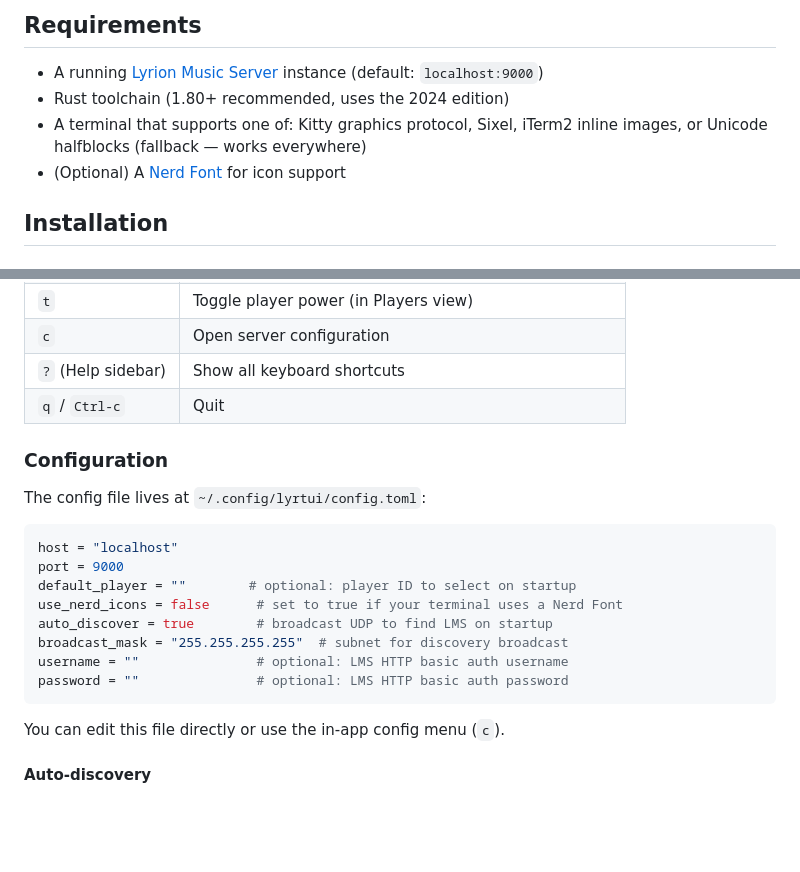
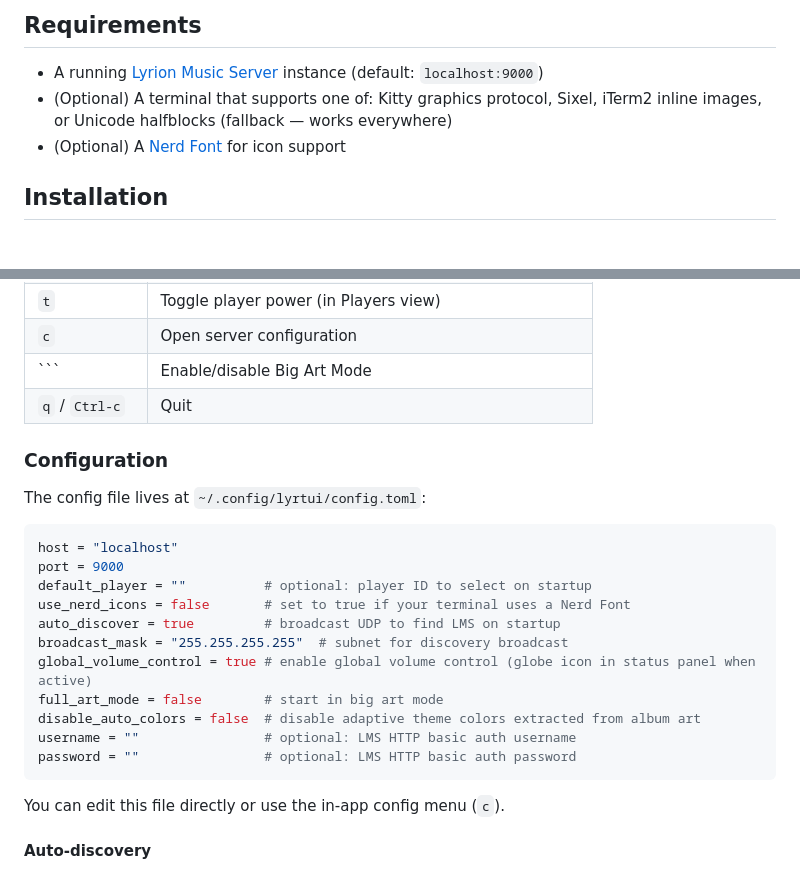
Before and after one commit to hjelev/lyrtui, a Markdown page: README.md, 2 parts joined by grey strips. Rendered like a GitHub page; blank space fills up the shorter version.

````diff
--- a/README.md
+++ b/README.md
@@ -31,8 +31,7 @@ A keyboard-driven terminal UI for [Lyrion Music Server](https://lyrion.org/) (fo
 ## Requirements
 
 - A running [Lyrion Music Server](https://lyrion.org/) instance (default: `localhost:9000`)
-- Rust toolchain (1.80+ recommended, uses the 2024 edition)
-- A terminal that supports one of: Kitty graphics protocol, Sixel, iTerm2 inline images, or Unicode halfblocks (fallback — works everywhere)
+- (Optional) A terminal that supports one of: Kitty graphics protocol, Sixel, iTerm2 inline images, or Unicode halfblocks (fallback — works everywhere)
 - (Optional) A [Nerd Font](https://www.nerdfonts.com/) for icon support
 
 ## Installation
@@ -102,7 +101,7 @@ The action menu can be navigated with `↑`/`↓` (or `j`/`k`), confirmed with `
 | `a` | Add selected item to queue |
 | `t` | Toggle player power (in Players view) |
 | `c` | Open server configuration |
-| `?` (Help sidebar) | Show all keyboard shortcuts |
+| ``` | Enable/disable Big Art Mode |
 | `q` / `Ctrl-c` | Quit |
 
 ### Configuration
@@ -112,12 +111,15 @@ The config file lives at `~/.config/lyrtui/config.toml`:
 ```toml
 host = "localhost"
 port = 9000
-default_player = ""        # optional: player ID to select on startup
-use_nerd_icons = false      # set to true if your terminal uses a Nerd Font
-auto_discover = true        # broadcast UDP to find LMS on startup
+default_player = ""          # optional: player ID to select on startup
+use_nerd_icons = false       # set to true if your terminal uses a Nerd Font
+auto_discover = true         # broadcast UDP to find LMS on startup
 broadcast_mask = "255.255.255.255"  # subnet for discovery broadcast
-username = ""               # optional: LMS HTTP basic auth username
-password = ""               # optional: LMS HTTP basic auth password
+global_volume_control = true # enable global volume control (globe icon in status panel when active)
+full_art_mode = false        # start in big art mode
+disable_auto_colors = false  # disable adaptive theme colors extracted from album art
+username = ""                # optional: LMS HTTP basic auth username
+password = ""                # optional: LMS HTTP basic auth password
 ```
 
 You can edit this file directly or use the in-app config menu (`c`).
````
